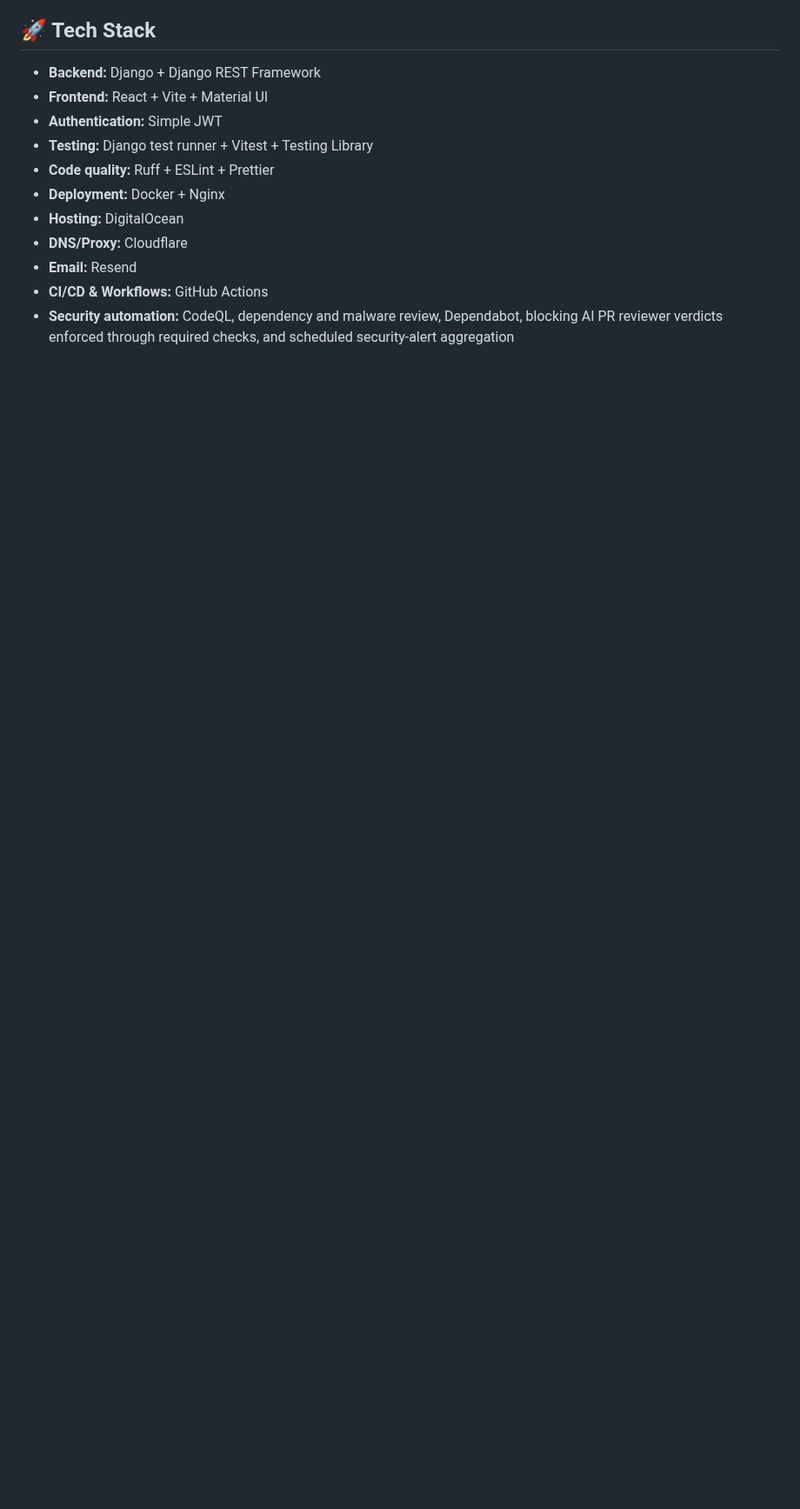
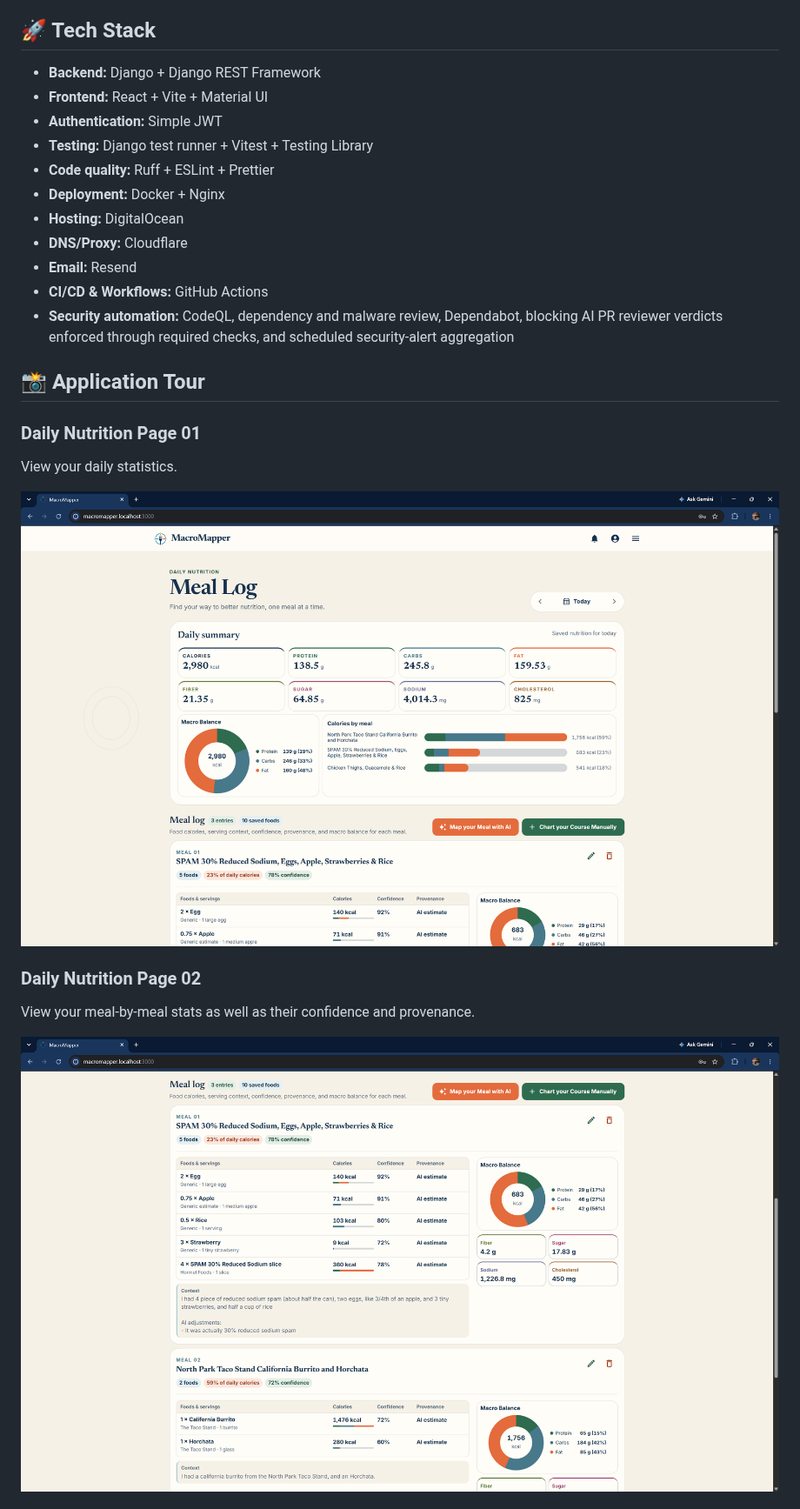
Before and after one commit to VanillaIceCube/MacroMapper, a Markdown page: README.md, the part around one of its changes. Shown at 87% size. GitHub-like rendering; pictures changed too: docs/images/daily-nutrition-01.png (added), docs/images/daily-nutrition-02.png (added); blank space fills up the shorter version.

Commit message:
docs: add author note and application tour

```diff
--- a/README.md
+++ b/README.md
@@ -54,3 +80,17 @@ remain planned in the [product roadmap](docs/PRODUCT_VISION.md).
   blocking AI PR reviewer verdicts enforced through required checks, and
   scheduled security-alert aggregation
 
+## 📸 Application Tour
+
+### Daily Nutrition Page 01
+
+View your daily statistics.
+
+![MacroMapper daily nutrition summary with nutrient totals, macro balance, and calories by meal](docs/images/daily-nutrition-01.png)
+
+### Daily Nutrition Page 02
+
+View your meal-by-meal stats as well as their confidence and provenance.
+
+![MacroMapper meal log with food-level nutrition, confidence, provenance, and macro charts](docs/images/daily-nutrition-02.png)
+
```
Also changed, not shown: other parts of README.md (+52 -0 lines), CHANGELOG.md (+8 -0 lines), docs/images/meal-estimation-01.png (added), docs/images/meal-estimation-02.png (added), docs/images/meal-estimation-03.png (added), docs/images/meal-estimation-04.png (added).
